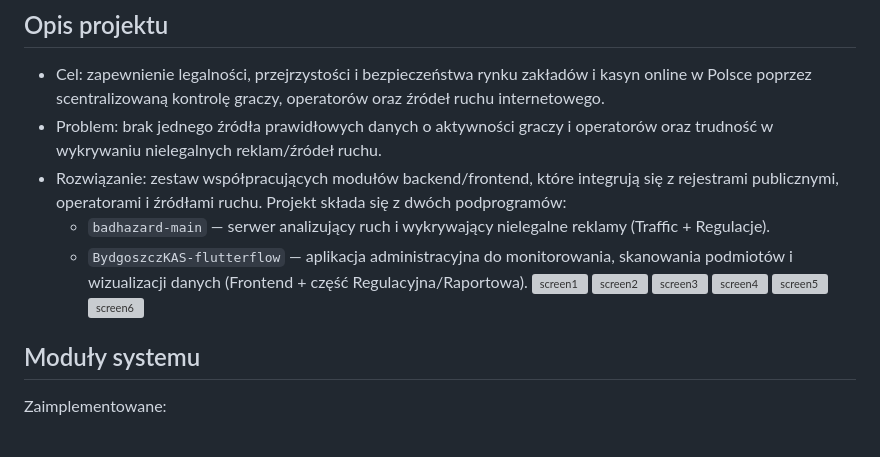
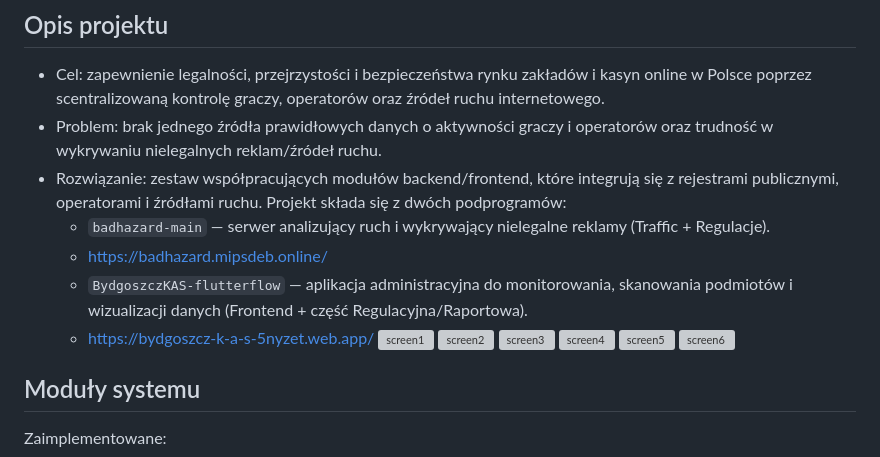
Before and after one commit to SpeedyAPM/SIGMA, a Markdown page: README.md, the part around the change. Rendered like a GitHub page; grey boxes are pictures that could not be loaded.

Commit message:
Update README with project links
Added links to the main project and admin application.

```diff
--- a/README.md
+++ b/README.md
@@ -5,7 +5,9 @@
 - Problem: brak jednego źródła prawidłowych danych o aktywności graczy i operatorów oraz trudność w wykrywaniu nielegalnych reklam/źródeł ruchu.
 - Rozwiązanie: zestaw współpracujących modułów backend/frontend, które integrują się z rejestrami publicznymi, operatorami i źródłami ruchu. Projekt składa się z dwóch podprogramów:
   - `badhazard-main` — serwer analizujący ruch i wykrywający nielegalne reklamy (Traffic + Regulacje).
+  - https://badhazard.mipsdeb.online/
   - `BydgoszczKAS-flutterflow` — aplikacja administracyjna do monitorowania, skanowania podmiotów i wizualizacji danych (Frontend + część Regulacyjna/Raportowa).
+  - https://bydgoszcz-k-a-s-5nyzet.web.app/
 ![screen1](https://github.com/user-attachments/assets/a13081d6-1622-4ba3-961e-2b5110ea2912)
 ![screen2](https://github.com/user-attachments/assets/4da085e6-3fe1-4008-a59a-2f6856037d96)
 ![screen3](https://github.com/user-attachments/assets/34a1544a-826c-4fde-8d56-24ff763e456e)
```
